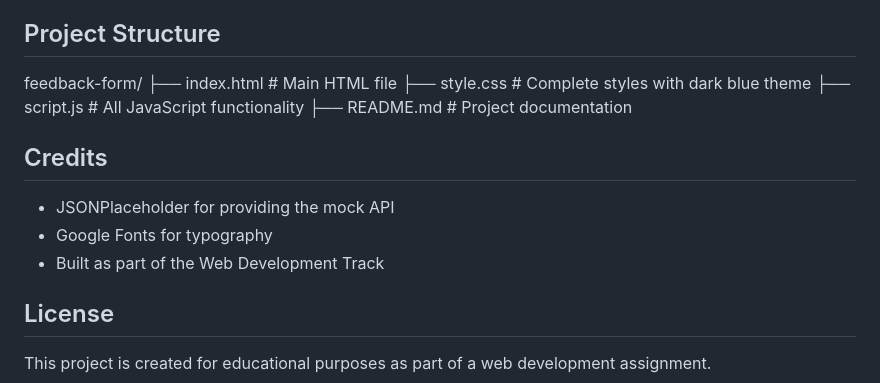
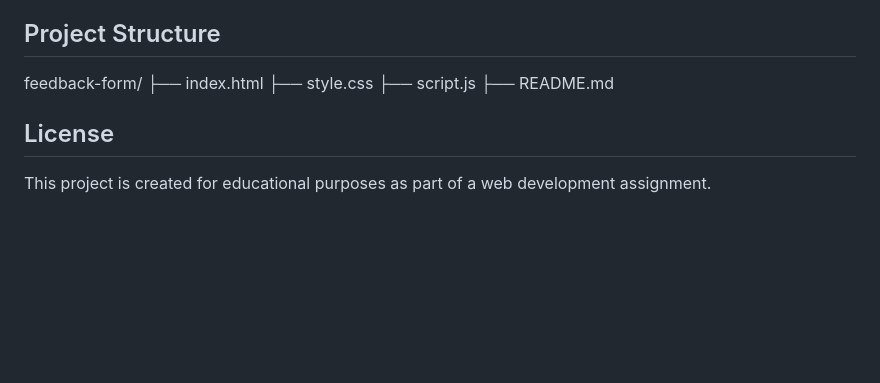
Before and after one commit to Asmakhan427/interactive-feedback-form, a Markdown page: README.md, the part around the change. GitHub-like rendering; blank space fills up the shorter version.

Commit message:
Update README to remove credits and format project structure
Removed credits section and cleaned up project structure formatting.

```diff
--- a/README.md
+++ b/README.md
@@ -105,17 +105,10 @@ Ensuring accessibility while maintaining an engaging visual design required bala
 
 ## Project Structure
 feedback-form/
-├── index.html # Main HTML file
-├── style.css # Complete styles with dark blue theme
-├── script.js # All JavaScript functionality
-├── README.md # Project documentation
-
-
-## Credits
-
-- JSONPlaceholder for providing the mock API
-- Google Fonts for typography
-- Built as part of the Web Development Track
+├── index.html
+├── style.css
+├── script.js
+├── README.md
 
 ## License
 
```
